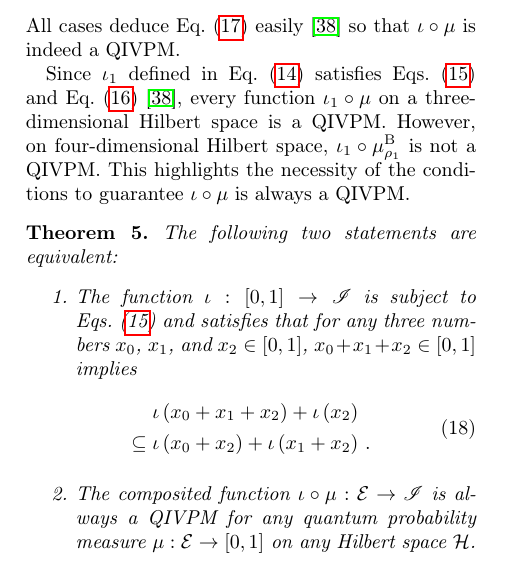
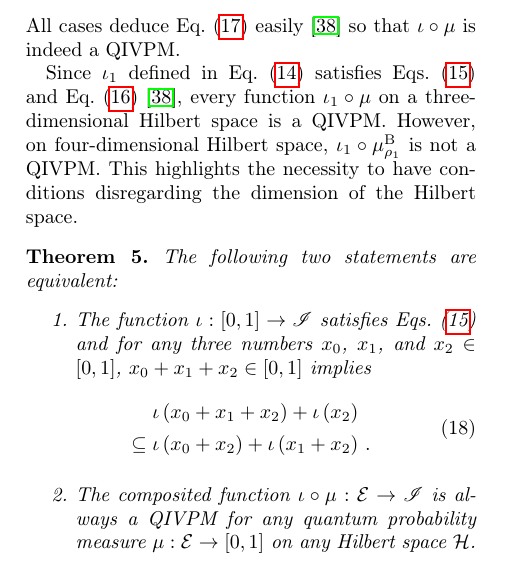
Before and after one commit to yuttai/Contextuality-and-Nonlocality-in-Discrete-Quantum-Theory, a LaTeX paper (prop_letter.tex): part of one column of page 8 of 12, cut so that both start at the same text. Compiled offline with pdfLaTeX.

Commit message:
prop_letter.tex \section{Born} Updating...

```diff
--- a/prop_letter.tex
+++ b/prop_letter.tex
@@ -1033,16 +1033,16 @@ Since $\iota_{1}$ defined in Eq.~(\ref{eq:iota}) satisfies Eqs.~(\ref{eq:iota-co
 and Eq.~(\ref{eq:iota-add})~\citep{HOSTunpublished}, every function~$\iota_{1}\circ\mu$
 on a three-dimensional Hilbert space is a QIVPM. However, on four-dimensional
 Hilbert space, $\iota_{1}\circ\mu_{\rho_{1}}^{\mathrm{\mathrm{B}}}$
-is not a QIVPM. This highlights the necessity of the conditions to
-guarantee $\iota\circ\mu$ is always a QIVPM.
+is not a QIVPM. This highlights the necessity to have conditions disregarding
+the dimension of the Hilbert space.
 
 \begin{thm}\label{thm:iota-statements}The following two statements
 are equivalent:
 \begin{enumerate}
 \item \label{enu:iota-subject-to}The function~$\iota:\left[0,1\right]\rightarrow\mathscr{I}$
-is subject to Eqs.~(\ref{eq:iota-constraints}) and satisfies that
-for any three numbers~$x_{0}$, $x_{1}$, and $x_{2}\in\left[0,1\right]$,
-$x_{0}+x_{1}+x_{2}\in\left[0,1\right]$ implies
+satisfies Eqs.~(\ref{eq:iota-constraints}) and for any three numbers~$x_{0}$,
+$x_{1}$, and $x_{2}\in\left[0,1\right]$, $x_{0}+x_{1}+x_{2}\in\left[0,1\right]$
+implies
 \begin{equation}
 \begin{aligned} & \iota\left(x_{0}+x_{1}+x_{2}\right)+\iota\left(x_{2}\right)\\
 \subseteq{} & \iota\left(x_{0}+x_{2}\right)+\iota\left(x_{1}+x_{2}\right)\,.
```
Also changed, not shown: 1 other file.
